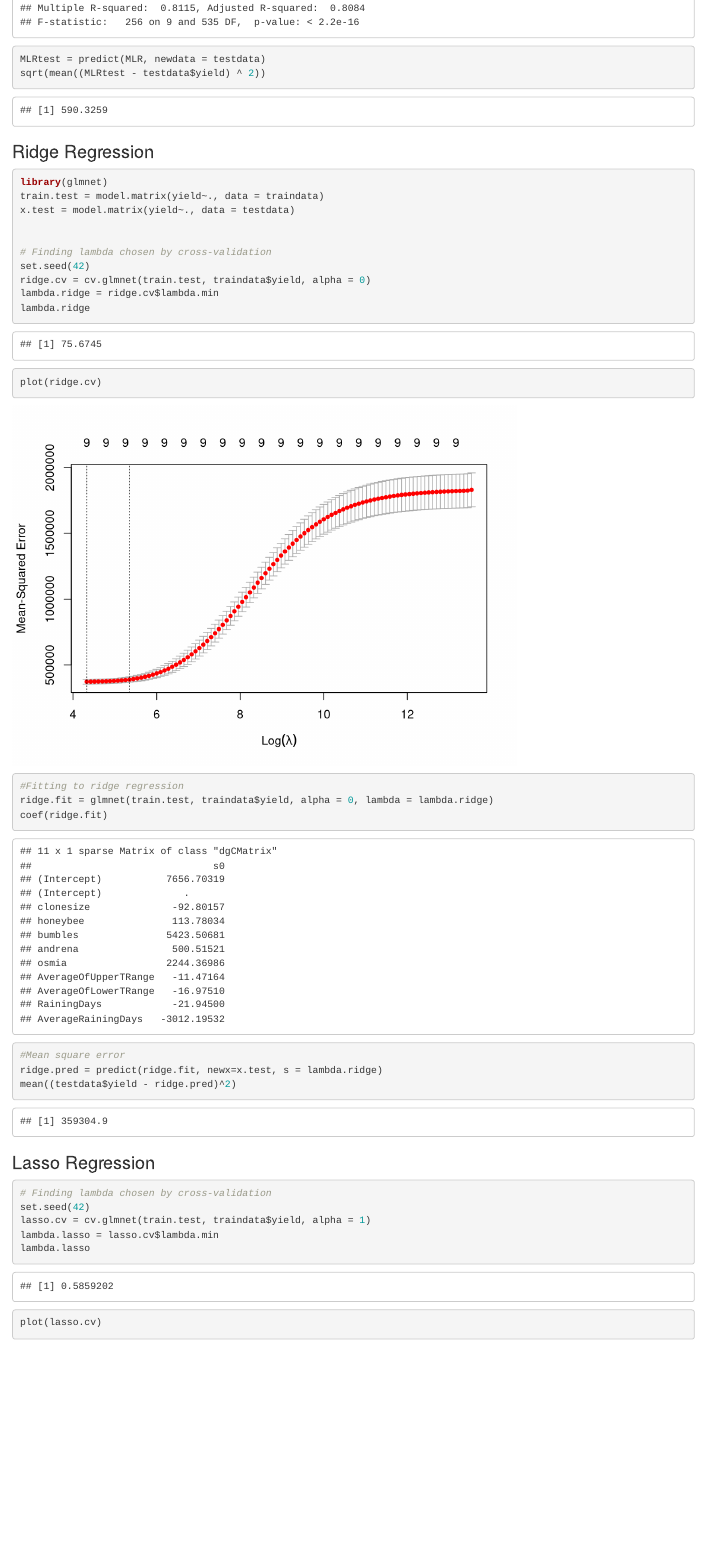
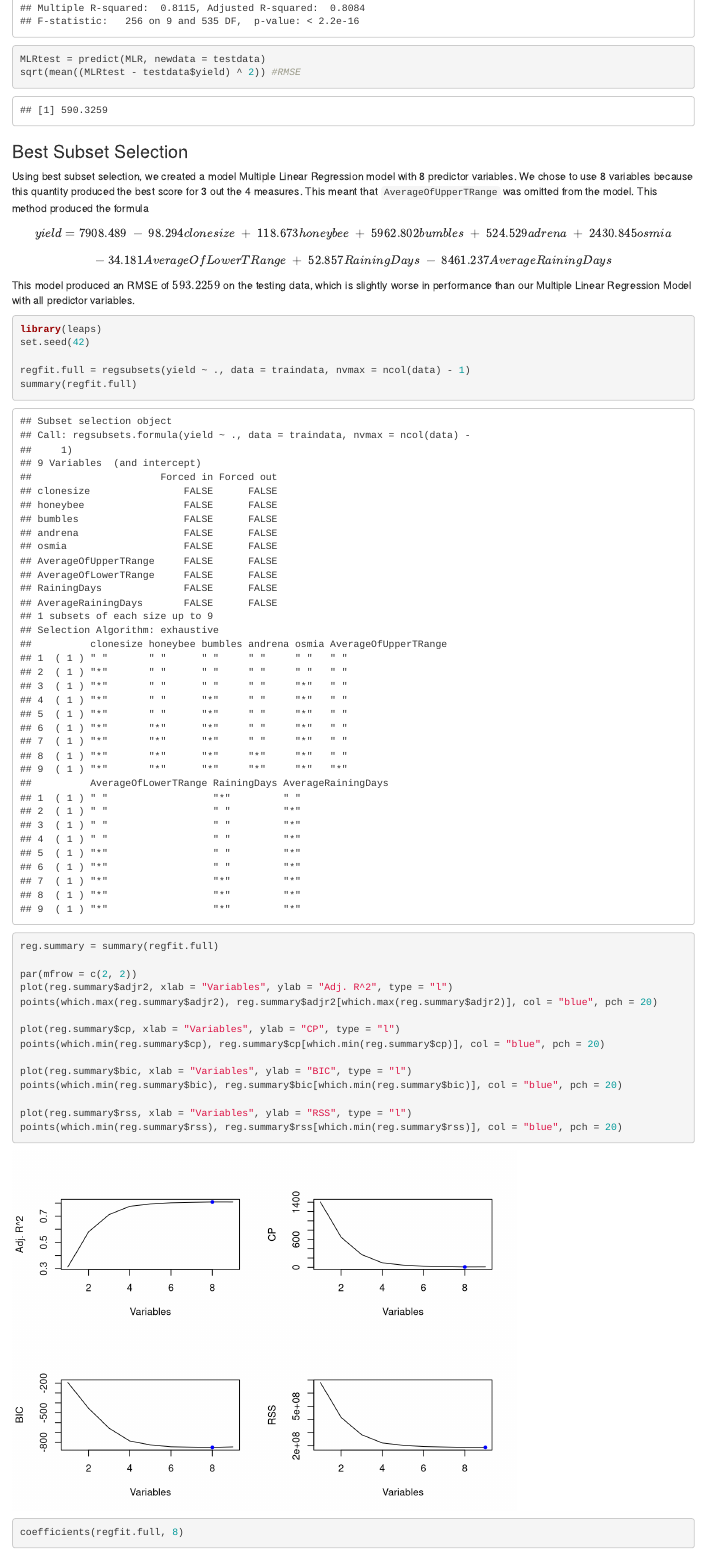
Before and after one commit to abdilawrence/ECON490ML, an R Markdown document (finalReport.Rmd): the page in a window 1100 px wide, from 3930 px down before the commit and from 3960 px down after it, so that both start at the same text. Rendered offline with R 4.5, knitr and Pandoc, with nearby package versions; some code elsewhere in the file could not run offline.

Commit message:
Working on best subset selection

````diff
--- a/finalReport.Rmd
+++ b/finalReport.Rmd
@@ -101,5 +103,38 @@ MLR = lm(yield ~ ., data = traindata)
 summary(MLR)
 
 MLRtest = predict(MLR, newdata = testdata)
-sqrt(mean((MLRtest - testdata$yield) ^ 2))
+sqrt(mean((MLRtest - testdata$yield) ^ 2)) #RMSE
 
+```
+
+### Best Subset Selection
+
+Using best subset selection, we created a model Multiple Linear Regression model with 8 predictor variables. We chose to use 8 variables because this quantity produced the best score for 3 out the 4 measures. This meant that `AverageOfUpperTRange` was omitted from the model. This method produced the formula
+
+$$ yield = 7908.489 \ - \ 98.294clonesize \ +\ 118.673honeybee \ +\ 5962.802bumbles \ +\ 524.529adrena \ +\ 2430.845osmia$$
+$$-\ 34.181AverageOfLowerTRange \ +\ 52.857RainingDays \ -\ 8461.237AverageRainingDays$$
+This model produced an RMSE of $593.2259$ on the testing data, which is slightly worse in performance than our Multiple Linear Regression Model with all predictor variables.
+
+```{r, eval = TRUE, message=FALSE, warning=FALSE}
+
+library(leaps)
+set.seed(42)
+
+regfit.full = regsubsets(yield ~ ., data = traindata, nvmax = ncol(data) - 1)
+summary(regfit.full)
+reg.summary = summary(regfit.full)
+
+par(mfrow = c(2, 2))
+plot(reg.summary$adjr2, xlab = "Variables", ylab = "Adj. R^2", type = "l")
+points(which.max(reg.summary$adjr2), reg.summary$adjr2[which.max(reg.summary$adjr2)], col = "blue", pch = 20)
+
+plot(reg.summary$cp, xlab = "Variables", ylab = "CP", type = "l")
+points(which.min(reg.summary$cp), reg.summary$cp[which.min(reg.summary$cp)], col = "blue", pch = 20)
+
+plot(reg.summary$bic, xlab = "Variables", ylab = "BIC", type = "l")
+points(which.min(reg.summary$bic), reg.summary$bic[which.min(reg.summary$bic)], col = "blue", pch = 20)
+
+plot(reg.summary$rss, xlab = "Variables", ylab = "RSS", type = "l")
+points(which.min(reg.summary$rss), reg.summary$rss[which.min(reg.summary$rss)], col = "blue", pch = 20)
+
+coefficients(regfit.full, 8)
````
Also changed, not shown: finalReport.html, finalReport.pdf, finalReport.Rmd (20 more changed lines).
